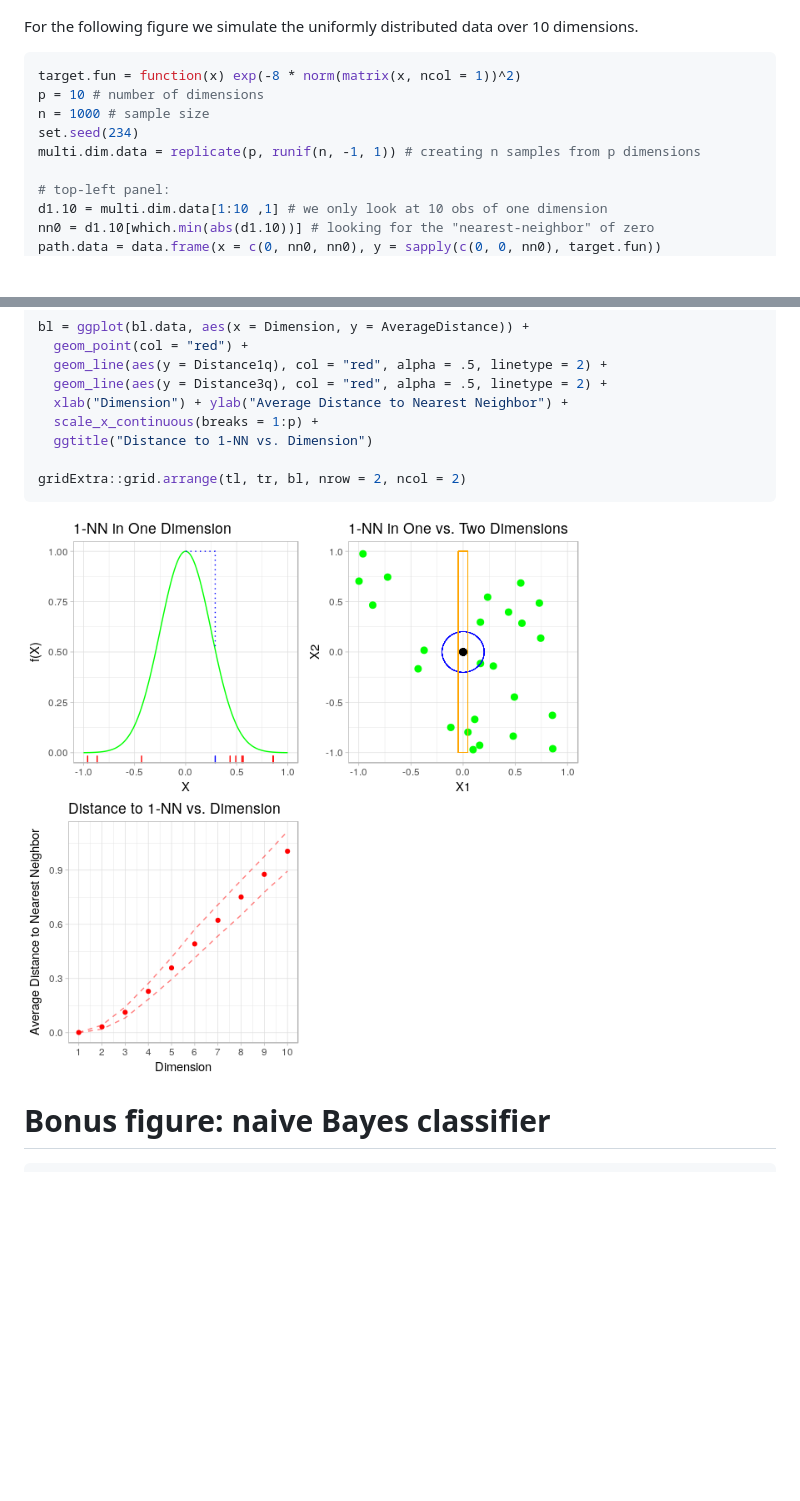
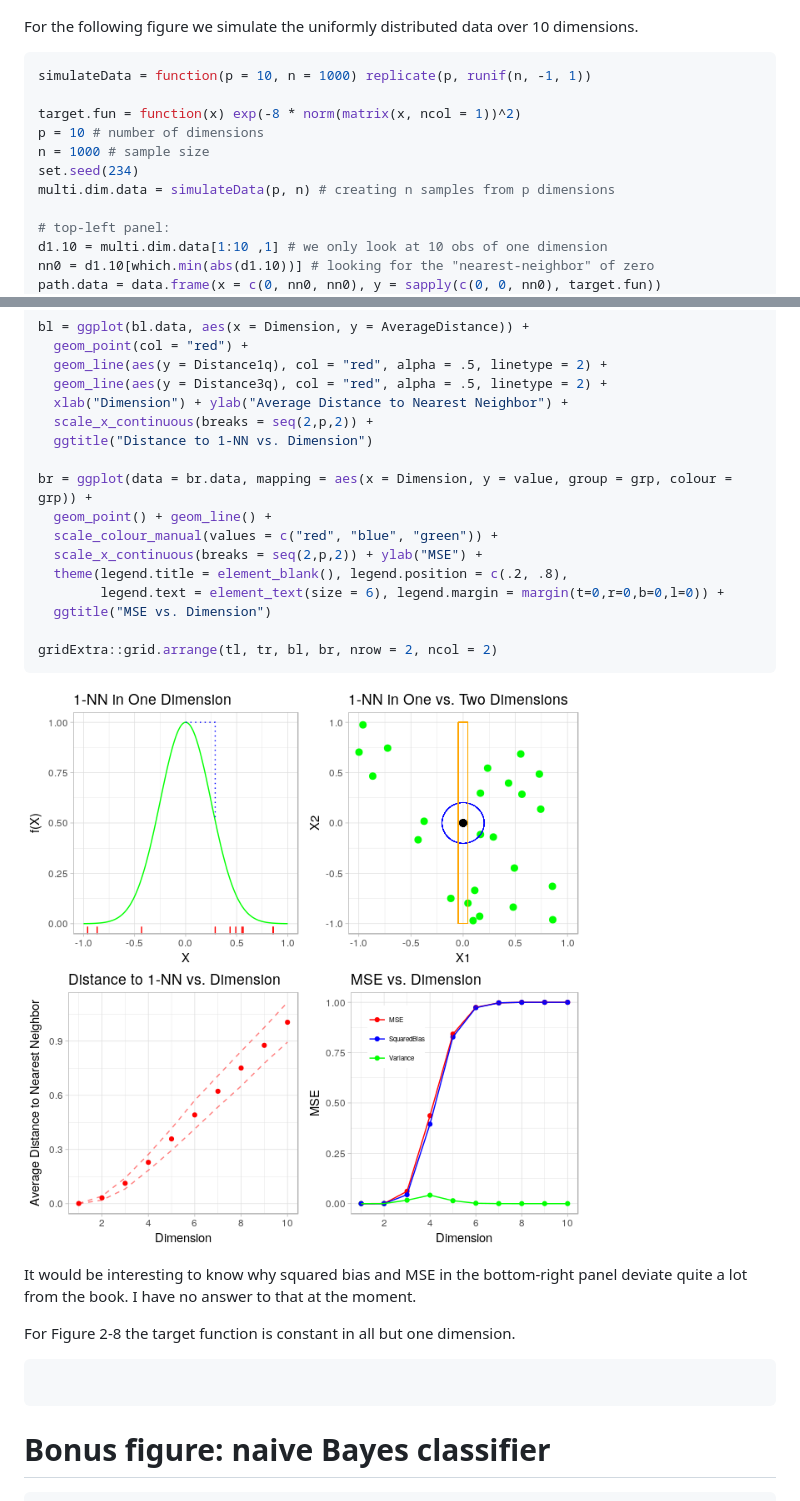
Before and after one commit to BodoBurger/hastie-ElemStatLearn-figures, a Markdown page: 02-Overview-Supervised-Learning.md, 2 parts joined by grey strips. Drawn GitHub-style; pictures changed too: figures/figure-2-7-1.png; blank space fills up the shorter version.

Commit message:
figure 2-7 bottom right panel

````diff
--- a/02-Overview-Supervised-Learning.md
+++ b/02-Overview-Supervised-Learning.md
@@ -252,11 +252,13 @@ ggplot(curse.data, aes(x = r, y = Distance, group = p)) + geom_line(col = "aquam
 For the following figure we simulate the uniformly distributed data over 10 dimensions.
 
 ``` r
+simulateData = function(p = 10, n = 1000) replicate(p, runif(n, -1, 1))
+
 target.fun = function(x) exp(-8 * norm(matrix(x, ncol = 1))^2)
 p = 10 # number of dimensions
 n = 1000 # sample size
 set.seed(234)
-multi.dim.data = replicate(p, runif(n, -1, 1)) # creating n samples from p dimensions
+multi.dim.data = simulateData(p, n) # creating n samples from p dimensions
 
 # top-left panel:
 d1.10 = multi.dim.data[1:10 ,1] # we only look at 10 obs of one dimension
@@ -328,13 +372,28 @@ bl = ggplot(bl.data, aes(x = Dimension, y = AverageDistance)) +
   geom_line(aes(y = Distance1q), col = "red", alpha = .5, linetype = 2) +
   geom_line(aes(y = Distance3q), col = "red", alpha = .5, linetype = 2) +
   xlab("Dimension") + ylab("Average Distance to Nearest Neighbor") +
-  scale_x_continuous(breaks = 1:p) +
+  scale_x_continuous(breaks = seq(2,p,2)) +
   ggtitle("Distance to 1-NN vs. Dimension")
 
-gridExtra::grid.arrange(tl, tr, bl, nrow = 2, ncol = 2)
+br = ggplot(data = br.data, mapping = aes(x = Dimension, y = value, group = grp, colour = grp)) +
+  geom_point() + geom_line() +
+  scale_colour_manual(values = c("red", "blue", "green")) +
+  scale_x_continuous(breaks = seq(2,p,2)) + ylab("MSE") +
+  theme(legend.title = element_blank(), legend.position = c(.2, .8),
+        legend.text = element_text(size = 6), legend.margin = margin(t=0,r=0,b=0,l=0)) +
+  ggtitle("MSE vs. Dimension")
+
+gridExtra::grid.arrange(tl, tr, bl, br, nrow = 2, ncol = 2)
 ```
 
 ![](figures/figure-2-7-1.png)
+
+It would be interesting to know why squared bias and MSE in the bottom-right panel deviate quite a lot from the book. I have no answer to that at the moment.
+
+For Figure 2-8 the target function is constant in all but one dimension.
+
+``` rr
+```
 
 Bonus figure: naive Bayes classifier
 ====================================
````
Also changed, not shown: other parts of 02-Overview-Supervised-Learning.md (+42 -0 lines), 1 other file.
